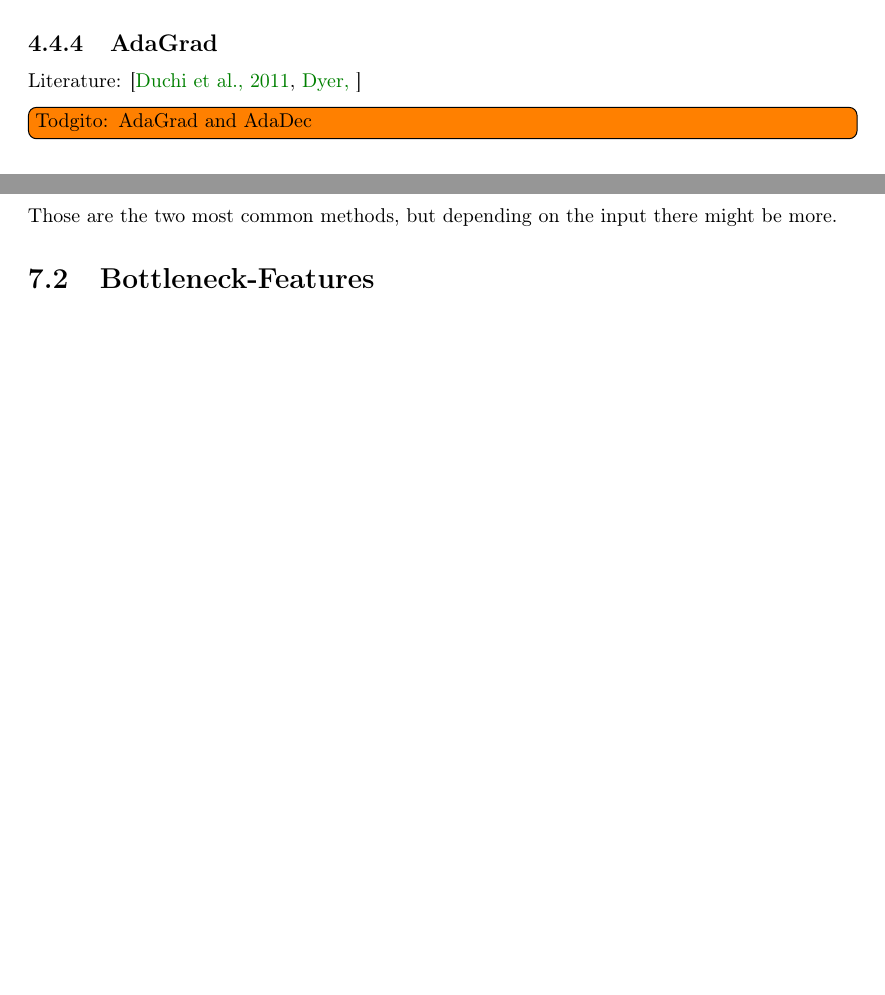
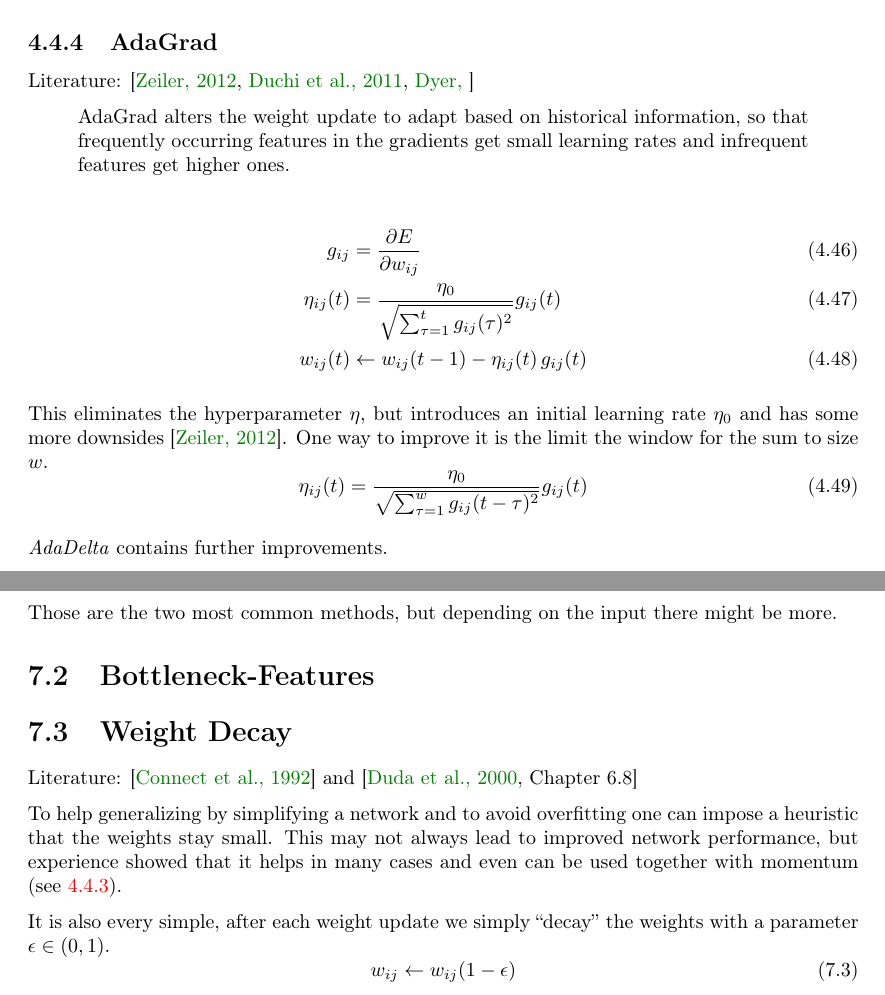
Before and after one commit to MartinThoma/NeuralNets, a LaTeX thesis (NeuralNets.tex, which reads chapters/MLP-learning-rate.tex): two parts of pages 20 and 27 of 31 before the commit and two parts of pages 21 and 29 of 33 after it, joined at a grey line, cut so that both start at the same text, the shorter picture padded with empty space. Compiled offline with pdfLaTeX; TikZ figures are drawn from their code, not taken from saved files.

Commit message:
Add section on AdaGrad, fix typo

```diff
--- a/NeuralNets.tex
+++ b/NeuralNets.tex
@@ -46,7 +46,7 @@
 
 \usepackage{todonotes} % ToDo notes and solve conflict with TikZs externalize feature
 \makeatletter
-\renewcommand{\todo}[2][]{\tikzexternaldisable\@todo[inline,#1]{Todgito: #2}\tikzexternalenable}
+\renewcommand{\todo}[2][]{\tikzexternaldisable\@todo[inline,#1]{Todo: #2}\tikzexternalenable}
 \makeatother
 
 \usepackage[nomain,toc,acronym]{glossaries}
--- a/chapters/MLP-learning-rate.tex
+++ b/chapters/MLP-learning-rate.tex
@@ -47,8 +49,24 @@ v_{ij}(t) &\coloneqq \alpha\, v_{ij}(t-1) - \eta\, \delta_j a_i^{(l-1)}
 \todo{Verify that \emph{Rprop} and \emph{Momentum} are really the same or add differences}
 
 \subsection{AdaGrad}
-Literature: \cite{Duchi2011,Dyer}
-\todo{AdaGrad and AdaDec}
+Literature: \cite{Zeiler2012,Duchi2011,Dyer}
+
+\begin{quote}
+AdaGrad alters the weight update to adapt based on historical information, so that frequently occurring features in the gradients get small learning rates and infrequent features get higher ones.
+\end{quote}
+
+\begin{align}
+g_{ij} &= \frac{\partial E}{\partial w_{ij}}\\
+\eta_{ij}(t) &= \frac{\eta_0}{\sqrt{\sum_{\tau=1}^t g_{ij}(\tau)^2}}g_{ij}(t)\\
+w_{ij}(t) &\leftarrow w_{ij}(t-1) - \eta_{ij}(t)\,g_{ij}(t)
+\end{align}
+
+This eliminates the hyperparameter $\eta$, but introduces an initial learning rate $\eta_0$ and has some more downsides \cite{Zeiler2012}. One way to improve it is the limit the window for the sum to size $w$.
+\begin{equation}
+\eta_{ij}(t) = \frac{\eta_0}{\sqrt{\sum_{\tau=1}^w g_{ij}(t-\tau)^2}}g_{ij}(t)\\
+\end{equation}
+
+\emph{AdaDelta} contains further improvements.
 
 \subsection{Newbob Scheduling}
 Combination of exponential decaying learning rate and performance scheduling. Easy to implement and solid results.
```
Also changed, not shown: Remote.bib (+8 -0 lines), chapters/Intro-notation.tex (+2 -1 lines), chapters/PracticalTricks.tex (+2 -0 lines), NeuralNets.pdf, readme.md, chapters/MLP-learning-rate.tex (6 more changed lines).
